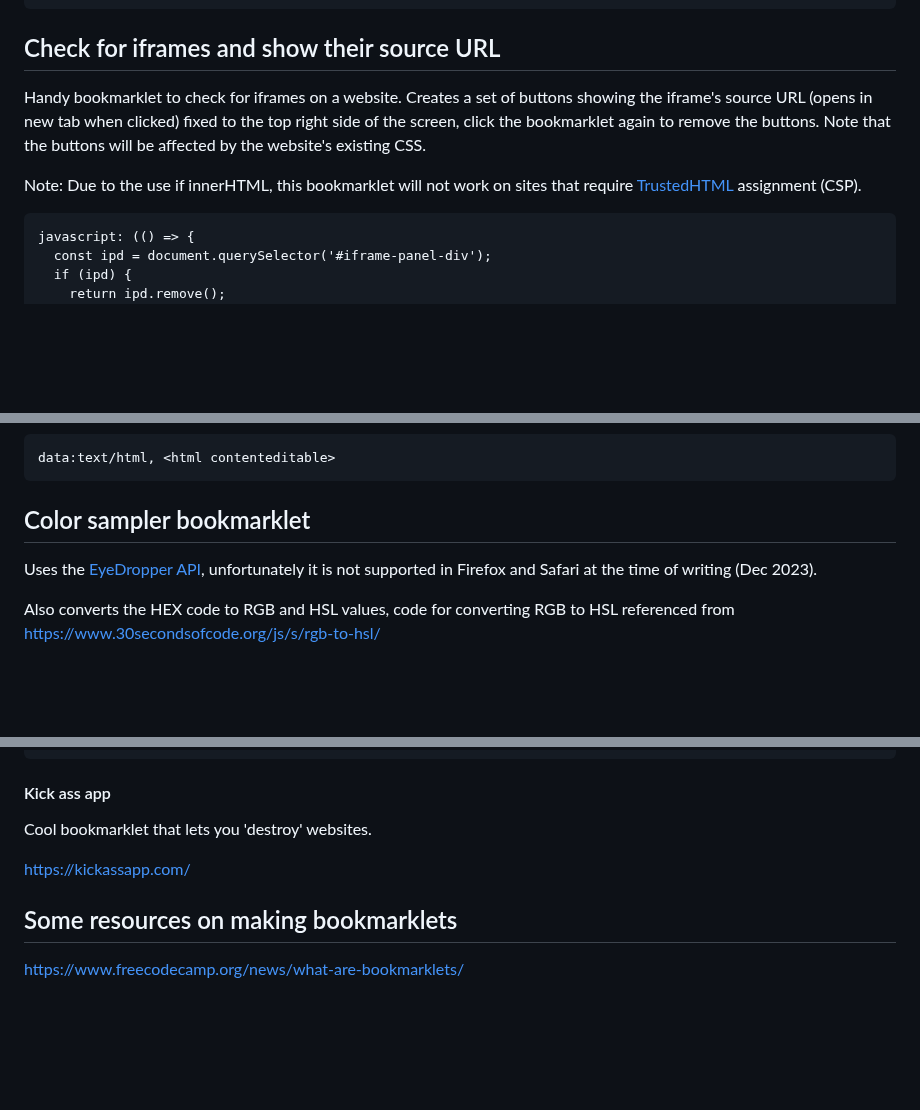
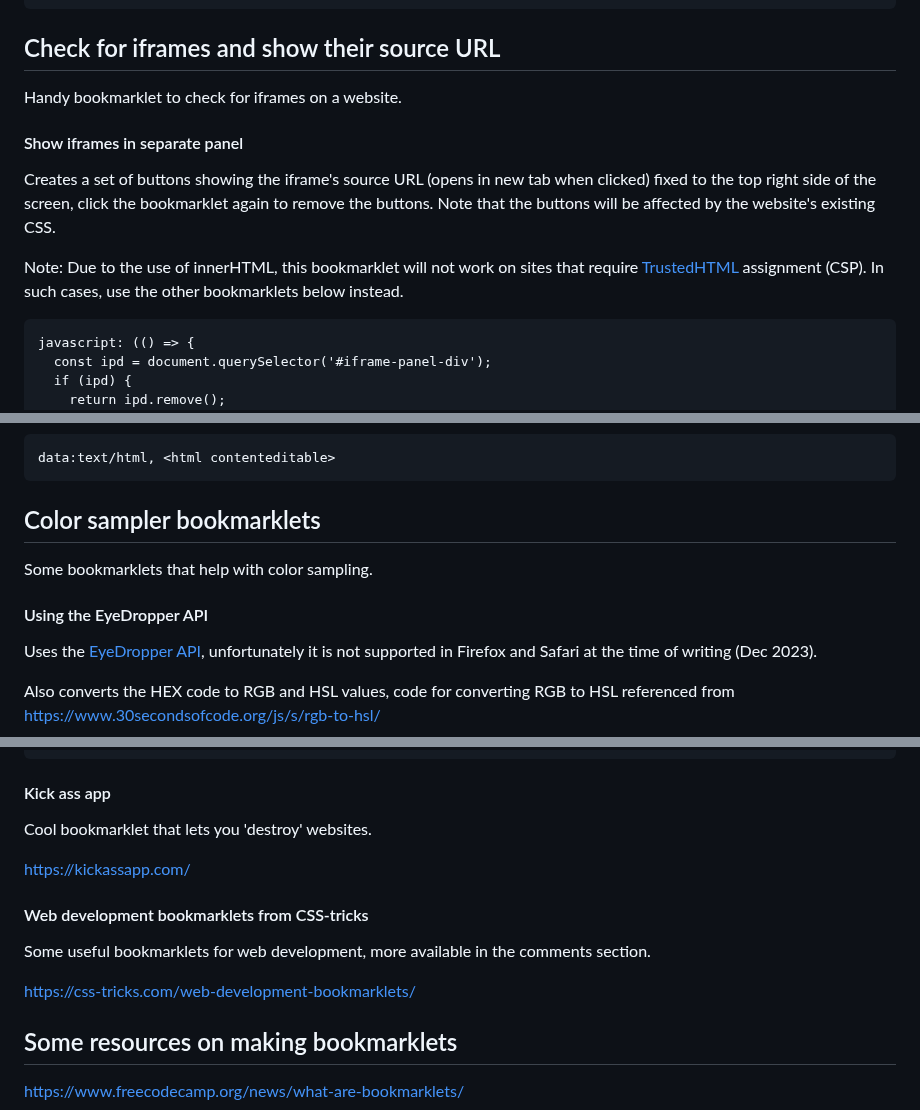
Before and after one commit to bk7312/bookmarklets, a Markdown page: README.md, 3 parts joined by grey strips. GitHub-like rendering; blank space fills up the shorter version.

````diff
--- a/README.md
+++ b/README.md
@@ -248,9 +248,13 @@ javascript: (() => {
 
 ## Check for iframes and show their source URL
 
-Handy bookmarklet to check for iframes on a website. Creates a set of buttons showing the iframe's source URL (opens in new tab when clicked) fixed to the top right side of the screen, click the bookmarklet again to remove the buttons. Note that the buttons will be affected by the website's existing CSS.
+Handy bookmarklet to check for iframes on a website.
 
-Note: Due to the use if innerHTML, this bookmarklet will not work on sites that require [TrustedHTML](https://developer.mozilla.org/en-US/docs/Web/API/TrustedHTML) assignment (CSP).
+#### Show iframes in separate panel
+
+Creates a set of buttons showing the iframe's source URL (opens in new tab when clicked) fixed to the top right side of the screen, click the bookmarklet again to remove the buttons. Note that the buttons will be affected by the website's existing CSS.
+
+Note: Due to the use of innerHTML, this bookmarklet will not work on sites that require [TrustedHTML](https://developer.mozilla.org/en-US/docs/Web/API/TrustedHTML) assignment (CSP). In such cases, use the other bookmarklets below instead.
 
 ```
 javascript: (() => {
@@ -318,7 +338,11 @@ data:text/html, <html contenteditable='plaintext-only'>
 data:text/html, <html contenteditable>
 ```
 
-## Color sampler bookmarklet
+## Color sampler bookmarklets
+
+Some bookmarklets that help with color sampling.
+
+#### Using the EyeDropper API
 
 Uses the [EyeDropper API](https://developer.mozilla.org/en-US/docs/Web/API/EyeDropper), unfortunately it is not supported in Firefox and Safari at the time of writing (Dec 2023).
 
@@ -444,6 +503,12 @@ Cool bookmarklet that lets you 'destroy' websites.
 
 https://kickassapp.com/
 
+#### Web development bookmarklets from CSS-tricks
+
+Some useful bookmarklets for web development, more available in the comments section.
+
+https://css-tricks.com/web-development-bookmarklets/
+
 ## Some resources on making bookmarklets
 
 https://www.freecodecamp.org/news/what-are-bookmarklets/
````
Also changed, not shown: other parts of README.md (+53 -2 lines).
